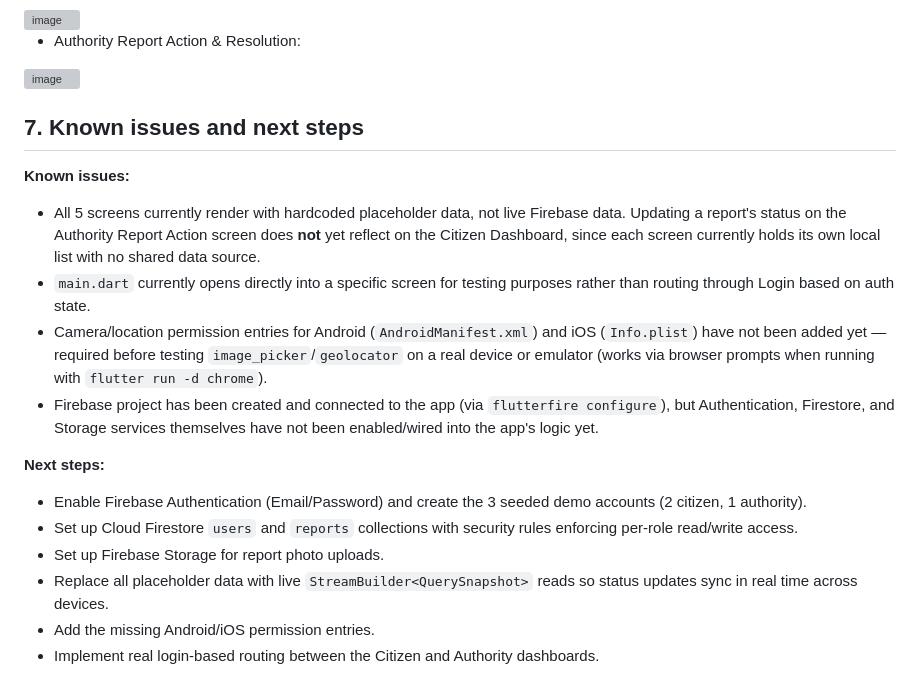
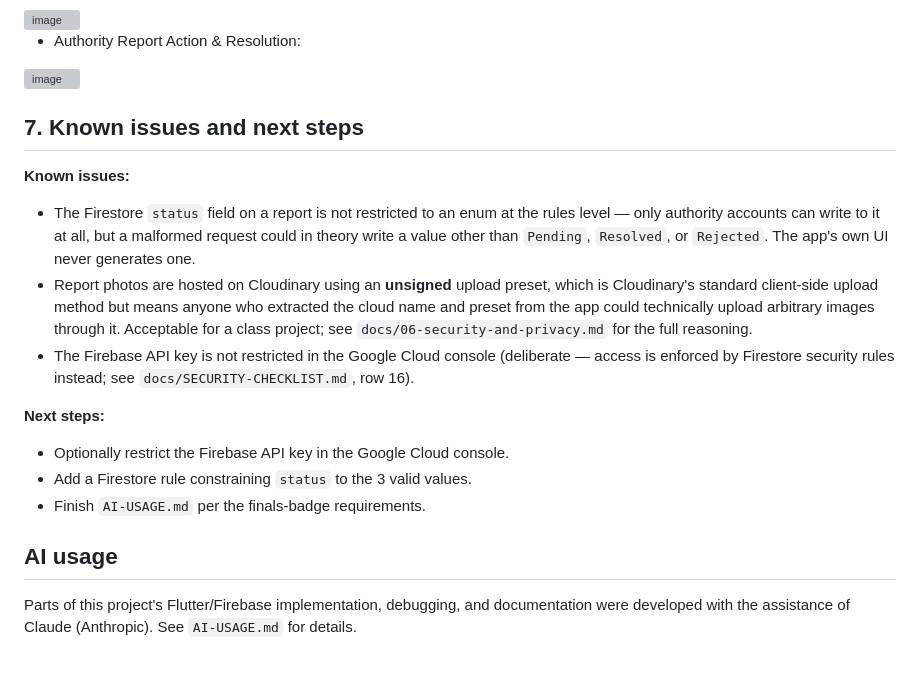
Before and after one commit to Siyanfr/Agos-App-Finals, a Markdown page: README.md, the part around one of its changes. Rendered like a GitHub page; grey boxes are pictures that could not be loaded.

```diff
--- a/README.md
+++ b/README.md
@@ -117,32 +146,29 @@ lib/
 - Authority Report Action & Resolution:
 <img width="456" height="1041" alt="image" src="https://github.com/user-attachments/assets/d63d2fc3-0c97-4030-aacc-513d5a7af502" />
 
-
 ## 7. Known issues and next steps
 
 **Known issues:**
-- All 5 screens currently render with hardcoded placeholder data, not live
-  Firebase data. Updating a report's status on the Authority Report Action
-  screen does **not** yet reflect on the Citizen Dashboard, since each screen
-  currently holds its own local list with no shared data source.
-- `main.dart` currently opens directly into a specific screen for testing
-  purposes rather than routing through Login based on auth state.
-- Camera/location permission entries for Android (`AndroidManifest.xml`) and
-  iOS (`Info.plist`) have not been added yet — required before testing
-  `image_picker`/`geolocator` on a real device or emulator (works via browser
-  prompts when running with `flutter run -d chrome`).
-- Firebase project has been created and connected to the app (via
-  `flutterfire configure`), but Authentication, Firestore, and Storage
-  services themselves have not been enabled/wired into the app's logic yet.
+- The Firestore `status` field on a report is not restricted to an enum at
+  the rules level — only authority accounts can write to it at all, but a
+  malformed request could in theory write a value other than `Pending`,
+  `Resolved`, or `Rejected`. The app's own UI never generates one.
+- Report photos are hosted on Cloudinary using an **unsigned** upload preset,
+  which is Cloudinary's standard client-side upload method but means anyone
+  who extracted the cloud name and preset from the app could technically
+  upload arbitrary images through it. Acceptable for a class project; see
+  `docs/06-security-and-privacy.md` for the full reasoning.
+- The Firebase API key is not restricted in the Google Cloud console
+  (deliberate — access is enforced by Firestore security rules instead; see
+  `docs/SECURITY-CHECKLIST.md`, row 16).
 
 **Next steps:**
-- Enable Firebase Authentication (Email/Password) and create the 3 seeded
-  demo accounts (2 citizen, 1 authority).
-- Set up Cloud Firestore `users` and `reports` collections with security
-  rules enforcing per-role read/write access.
-- Set up Firebase Storage for report photo uploads.
-- Replace all placeholder data with live `StreamBuilder<QuerySnapshot>` reads
-  so status updates sync in real time across devices.
-- Add the missing Android/iOS permission entries.
-- Implement real login-based routing between the Citizen and Authority
-  dashboards.
+- Optionally restrict the Firebase API key in the Google Cloud console.
+- Add a Firestore rule constraining `status` to the 3 valid values.
+- Finish `AI-USAGE.md` per the finals-badge requirements.
+
+## AI usage
+
+Parts of this project's Flutter/Firebase implementation, debugging, and
+documentation were developed with the assistance of Claude (Anthropic). See
+`AI-USAGE.md` for details.
```
Also changed, not shown: other parts of README.md (+55 -26 lines).
